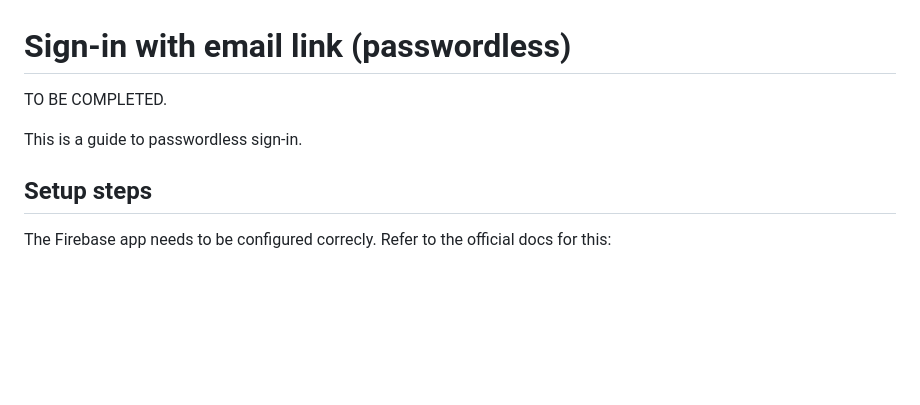
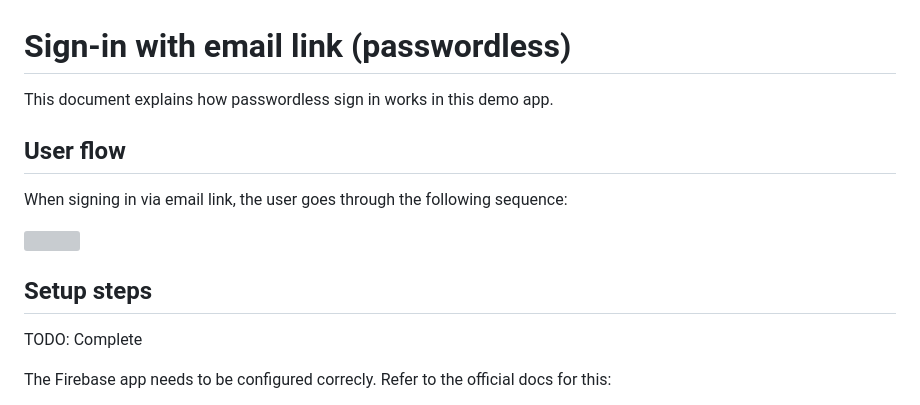
Before and after one commit to bizz84/firebase_auth_demo_flutter, a Markdown page: docs/sign-in-email-link.md, the part around the change. Rendered like a GitHub page; blank space fills up the shorter version; grey boxes are pictures that could not be loaded.

Commit message:
Update documentation

```diff
--- a/docs/sign-in-email-link.md
+++ b/docs/sign-in-email-link.md
@@ -1,11 +1,17 @@
 
 # Sign-in with email link (passwordless)
 
-TO BE COMPLETED.
+This document explains how passwordless sign in works in this demo app.
 
-This is a guide to passwordless sign-in.
+## User flow
+
+When signing in via email link, the user goes through the following sequence:
+
+![](media/email-link-sequence.png)
 
 ## Setup steps
+
+TODO: Complete
 
 The Firebase app needs to be configured correcly. Refer to the official docs for this:
 
```
Also changed, not shown: media/email-link-sequence.png (added), 1 other file.
